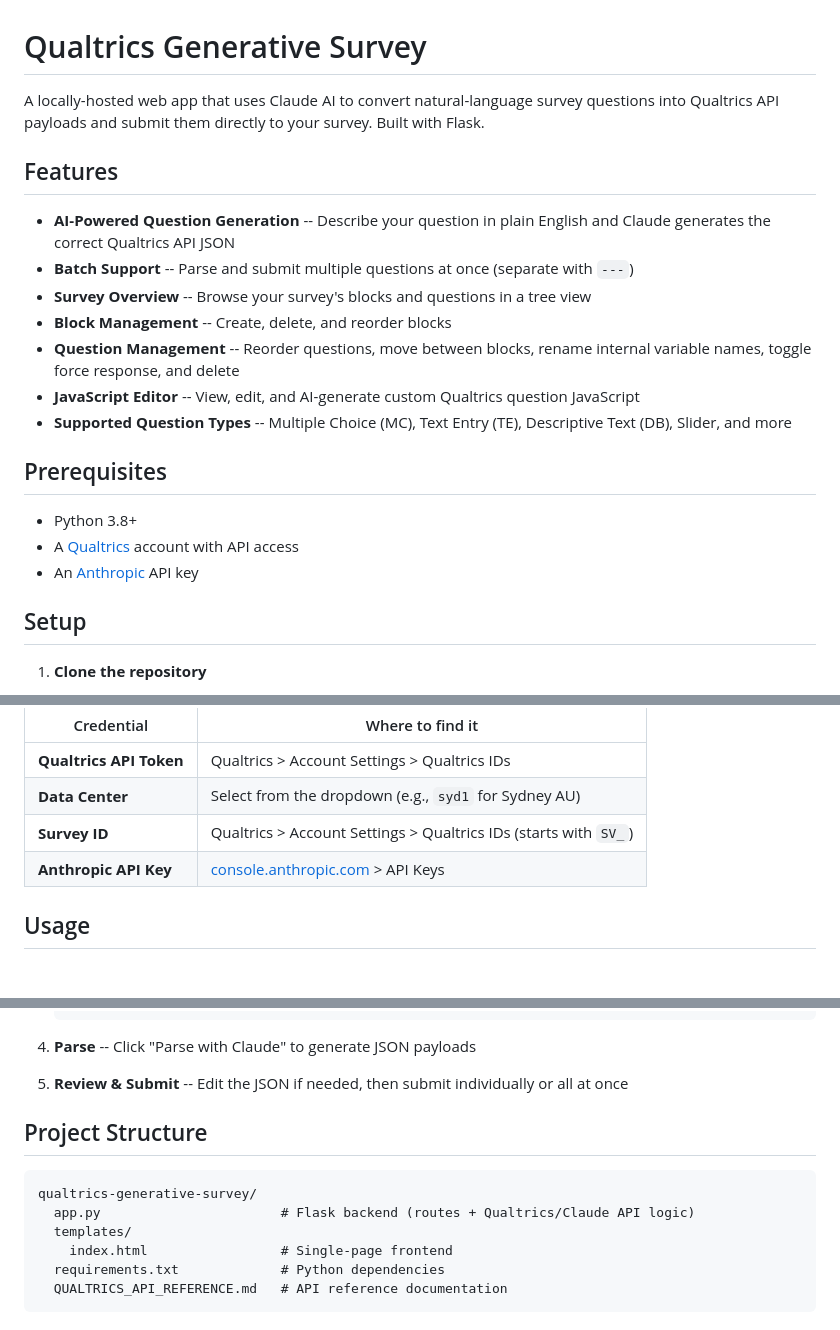
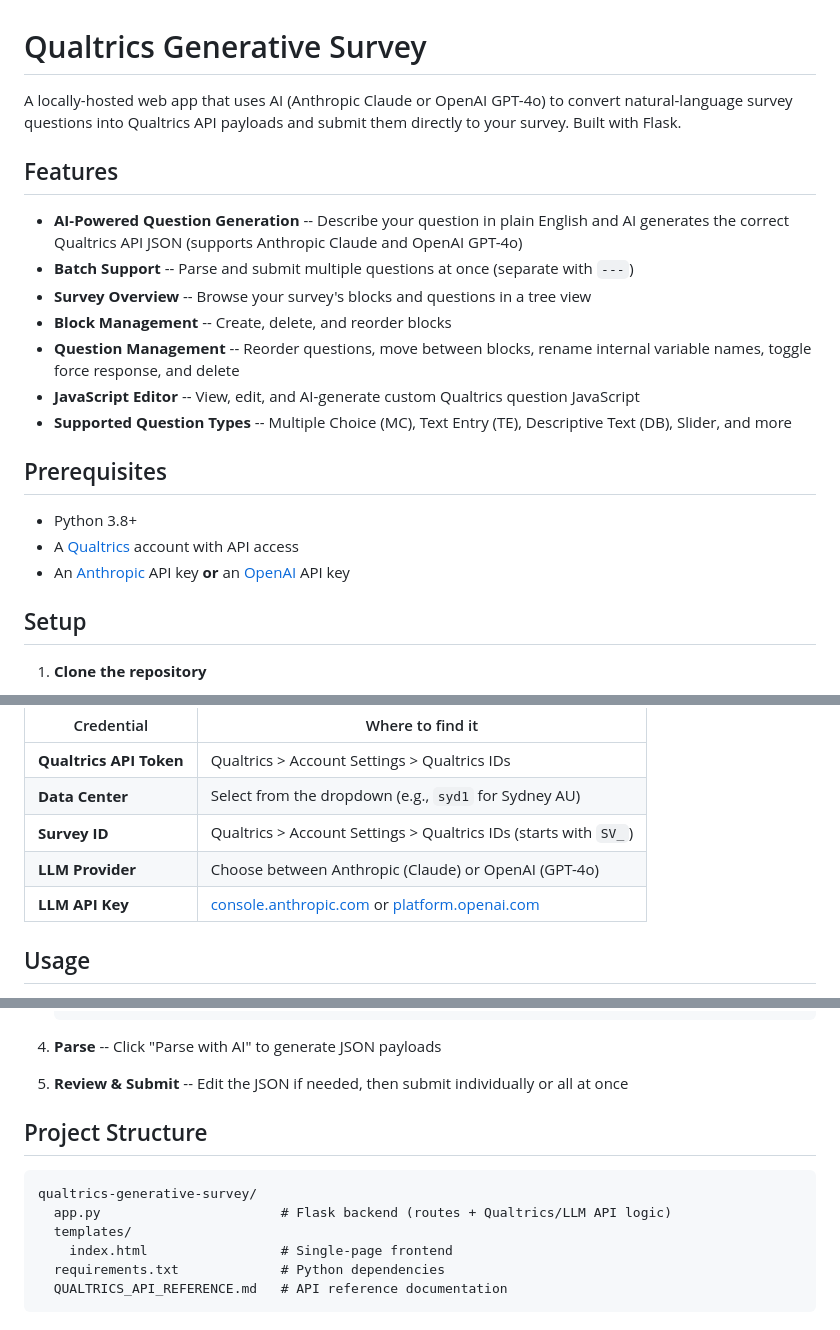
Before and after one commit to renjiet/qualtrics-generative-survey, a Markdown page: README.md, 3 parts joined by grey strips. GitHub-like rendering.

Commit message:
Update README to reflect OpenAI support
Co-Authored-By: Claude Opus 4.6 <noreply@anthropic.com>

````diff
--- a/README.md
+++ b/README.md
@@ -1,10 +1,10 @@
 # Qualtrics Generative Survey
 
-A locally-hosted web app that uses Claude AI to convert natural-language survey questions into Qualtrics API payloads and submit them directly to your survey. Built with Flask.
+A locally-hosted web app that uses AI (Anthropic Claude or OpenAI GPT-4o) to convert natural-language survey questions into Qualtrics API payloads and submit them directly to your survey. Built with Flask.
 
 ## Features
 
-- **AI-Powered Question Generation** -- Describe your question in plain English and Claude generates the correct Qualtrics API JSON
+- **AI-Powered Question Generation** -- Describe your question in plain English and AI generates the correct Qualtrics API JSON (supports Anthropic Claude and OpenAI GPT-4o)
 - **Batch Support** -- Parse and submit multiple questions at once (separate with `---`)
 - **Survey Overview** -- Browse your survey's blocks and questions in a tree view
 - **Block Management** -- Create, delete, and reorder blocks
@@ -16,7 +16,7 @@ A locally-hosted web app that uses Claude AI to convert natural-language survey
 
 - Python 3.8+
 - A [Qualtrics](https://www.qualtrics.com/) account with API access
-- An [Anthropic](https://console.anthropic.com/) API key
+- An [Anthropic](https://console.anthropic.com/) API key **or** an [OpenAI](https://platform.openai.com/) API key
 
 ## Setup
 
@@ -61,7 +61,8 @@ You'll need:
 | **Qualtrics API Token** | Qualtrics > Account Settings > Qualtrics IDs |
 | **Data Center** | Select from the dropdown (e.g., `syd1` for Sydney AU) |
 | **Survey ID** | Qualtrics > Account Settings > Qualtrics IDs (starts with `SV_`) |
-| **Anthropic API Key** | [console.anthropic.com](https://console.anthropic.com/) > API Keys |
+| **LLM Provider** | Choose between Anthropic (Claude) or OpenAI (GPT-4o) |
+| **LLM API Key** | [console.anthropic.com](https://console.anthropic.com/) or [platform.openai.com](https://platform.openai.com/) |
 
 ## Usage
 
@@ -81,14 +82,14 @@ You'll need:
    Q3. On a scale of 1-10, how satisfied are you? (slider)
    ```
 
-4. **Parse** -- Click "Parse with Claude" to generate JSON payloads
+4. **Parse** -- Click "Parse with AI" to generate JSON payloads
 5. **Review & Submit** -- Edit the JSON if needed, then submit individually or all at once
 
 ## Project Structure
 
 ```
 qualtrics-generative-survey/
-  app.py                       # Flask backend (routes + Qualtrics/Claude API logic)
+  app.py                       # Flask backend (routes + Qualtrics/LLM API logic)
   templates/
     index.html                 # Single-page frontend
   requirements.txt             # Python dependencies
````
